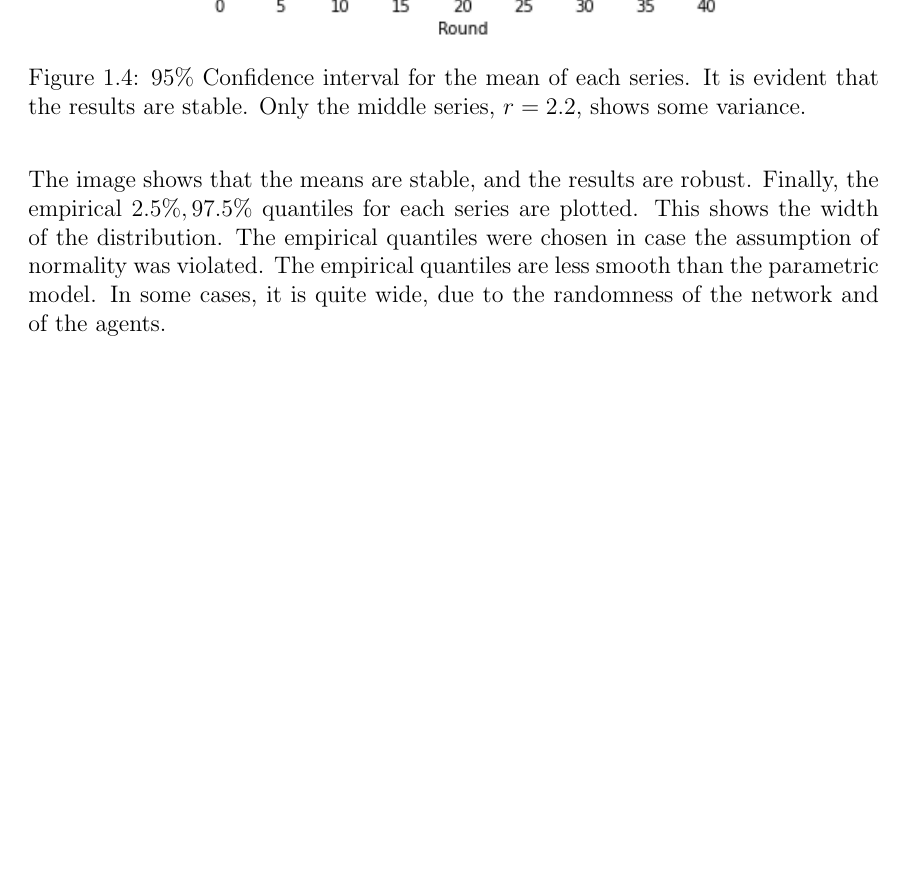
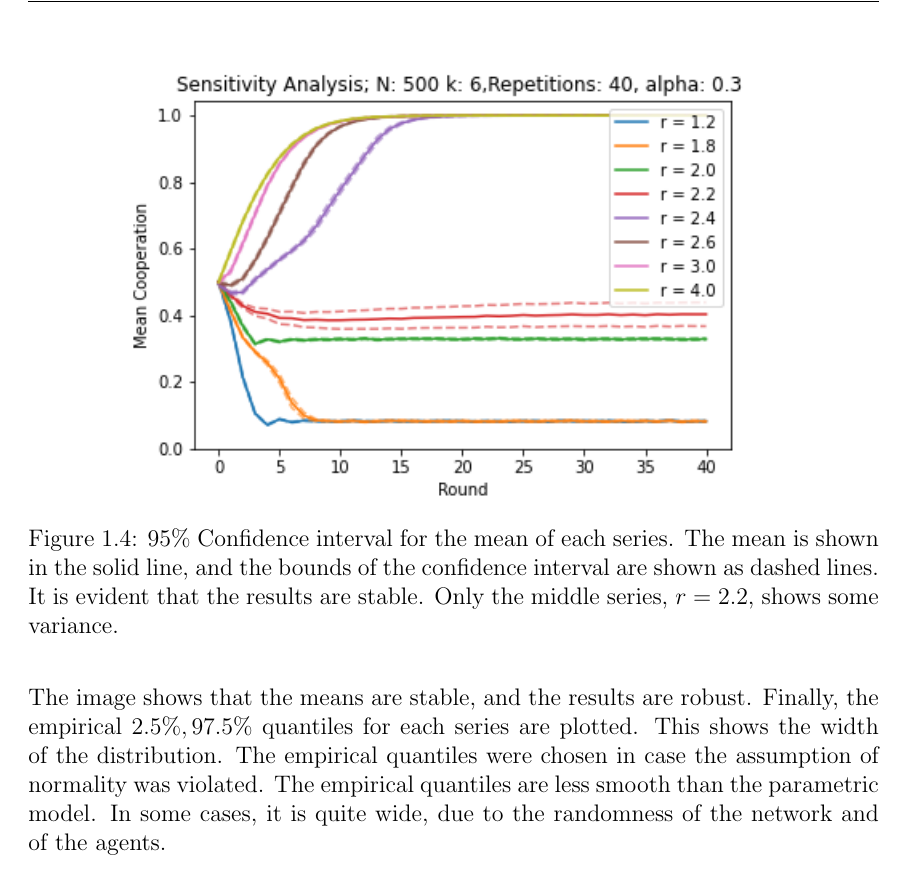
Before and after one commit to djgray16/Honours, a LaTeX thesis (Overleaf/main.tex, which reads Overleaf/chapters/1TA.tex): part of page 7 of 9, cut so that both start at the same text, the shorter picture padded with empty space. Compiled offline with pdfLaTeX.

Commit message:
up to new graphs in TA model

```diff
--- a/Overleaf/chapters/1TA.tex
+++ b/Overleaf/chapters/1TA.tex
@@ -92,7 +92,7 @@ They key results from \cite{RN49} have been reproduced. Other results from their
 \subsection{Robustness}
 The robustness of results was discussed qualititatively in \cite{RN49}, and the authors demonstrated consistency in results. The image below applies the Central Limit Theorem to the cooperation level, and plots a $95\%$ confidence interval for the mean for each series. The Central Limit Theorem is applicable, as there are more than 30 samples for each series. \\
 \FloatBarrier
-\graphCap{sensitivity1.png}{0.8}{95\% Confidence interval for the mean of each series. It is evident that the results are stable. Only the middle series, $r=2.2$, shows some variance.}{sens1}
+\graphCap{sensitivity1.png}{0.8}{95\% Confidence interval for the mean of each series. The mean is shown in the solid line, and the bounds of the confidence interval are shown as dashed lines. It is evident that the results are stable. Only the middle series, $r=2.2$, shows some variance.}{sens1}
 \FloatBarrier
 The image shows that the means are stable, and the results are robust. Finally, the empirical $2.5\%, 97.5\%$ quantiles for each series are plotted. This shows the width of the distribution. The empirical quantiles were chosen in case the assumption of normality was violated. The empirical quantiles are less smooth than the parametric model. In some cases, it is quite wide, due to the randomness of the network and of the agents. \\
 \FloatBarrier
```
